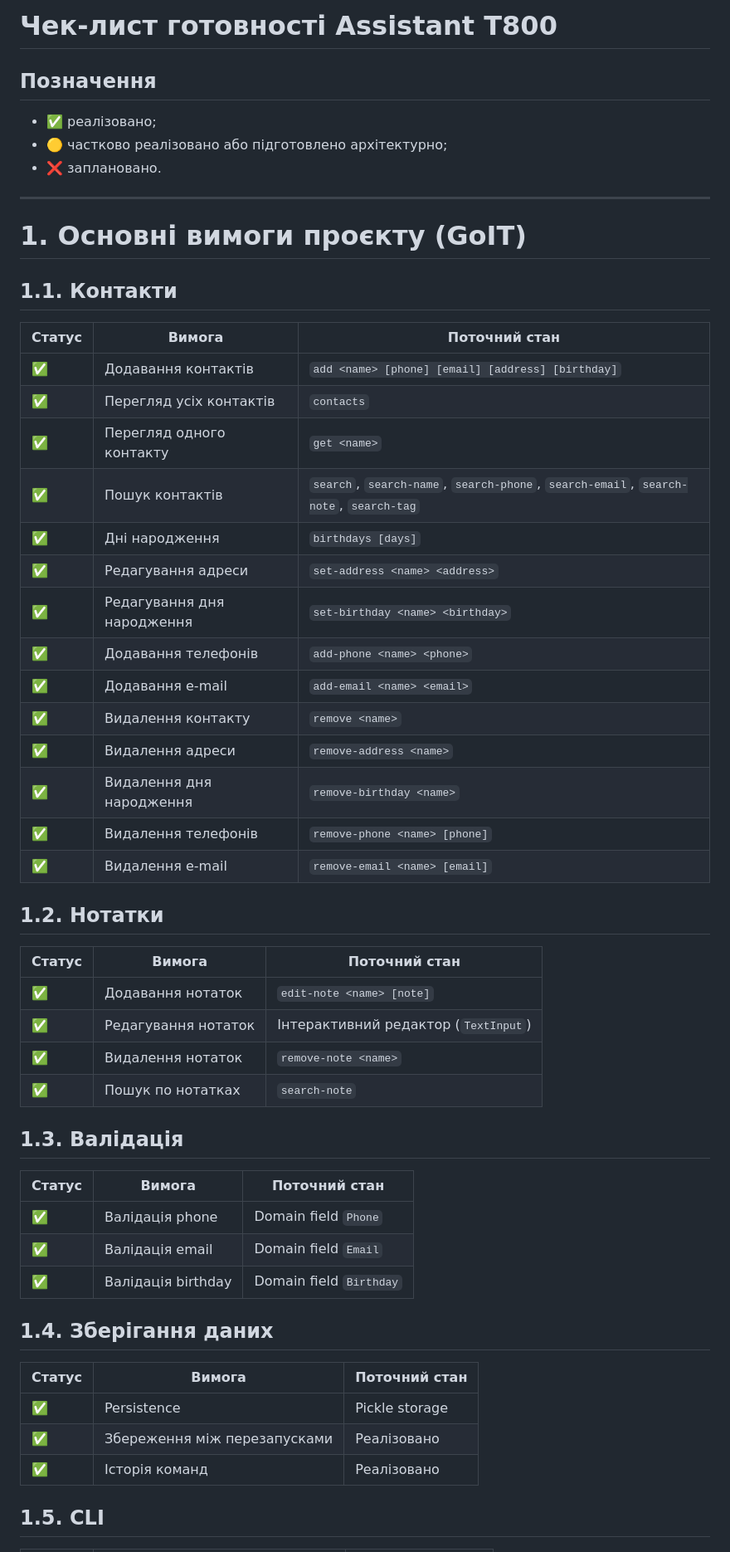
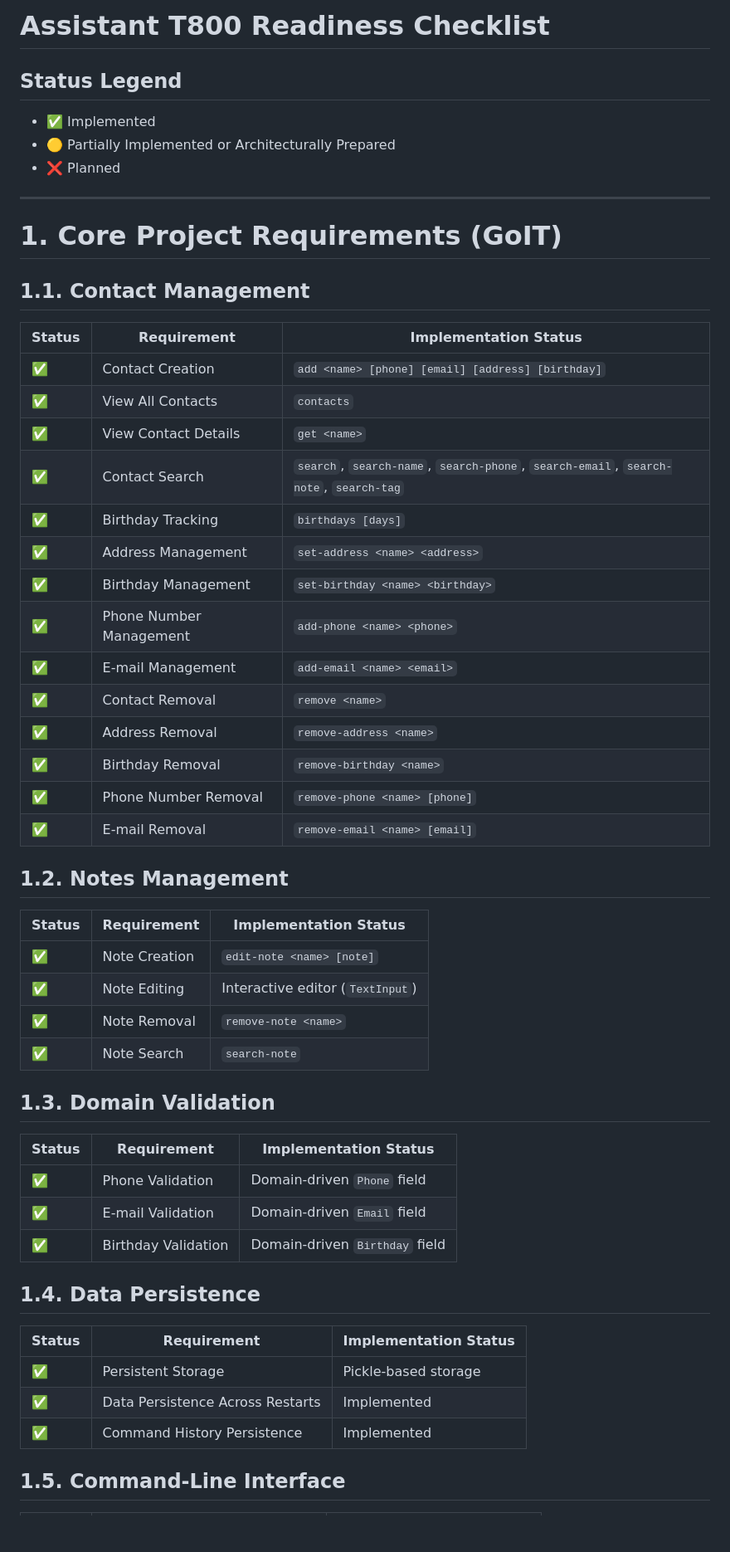
Before and after one commit to eugenzor/assistant-t800, a Markdown page: docs/checklist.md, the part around one of its changes. Shown at 83% size. Rendered like a GitHub page; blank space fills up the shorter version.

Commit message:
docs updated
- Translated Checklist
- actualized Command help

```diff
--- a/docs/checklist.md
+++ b/docs/checklist.md
@@ -1,58 +1,58 @@
-# Чек-лист готовності Assistant T800
+# Assistant T800 Readiness Checklist
 
-## Позначення
+## Status Legend
 
-* ✅ реалізовано;
-* 🟡 частково реалізовано або підготовлено архітектурно;
-* ❌ заплановано.
+* ✅ Implemented
+* 🟡 Partially Implemented or Architecturally Prepared
+* ❌ Planned
 
 ---
 
-# 1. Основні вимоги проєкту (GoIT)
+# 1. Core Project Requirements (GoIT)
 
-## 1.1. Контакти
+## 1.1. Contact Management
 
-| Статус | Вимога                     | Поточний стан                                                                        |
-| ------ | -------------------------- | ------------------------------------------------------------------------------------ |
-| ✅      | Додавання контактів        | `add <name> [phone] [email] [address] [birthday]`                                    |
-| ✅      | Перегляд усіх контактів    | `contacts`                                                                           |
-| ✅      | Перегляд одного контакту   | `get <name>`                                                                         |
-| ✅      | Пошук контактів            | `search`, `search-name`, `search-phone`, `search-email`, `search-note`, `search-tag` |
-| ✅      | Дні народження             | `birthdays [days]`                                                                   |
-| ✅      | Редагування адреси         | `set-address <name> <address>`                                                       |
-| ✅      | Редагування дня народження | `set-birthday <name> <birthday>`                                                     |
-| ✅      | Додавання телефонів        | `add-phone <name> <phone>`                                                           |
-| ✅      | Додавання e-mail           | `add-email <name> <email>`                                                           |
-| ✅      | Видалення контакту         | `remove <name>`                                                                      |
-| ✅      | Видалення адреси           | `remove-address <name>`                                                              |
-| ✅      | Видалення дня народження   | `remove-birthday <name>`                                                             |
-| ✅      | Видалення телефонів        | `remove-phone <name> [phone]`                                                        |
-| ✅      | Видалення e-mail           | `remove-email <name> [email]`                                                        |
+| Status | Requirement             | Implementation Status                                                                |
+|--------|-------------------------|--------------------------------------------------------------------------------------|
+| ✅      | Contact Creation        | `add <name> [phone] [email] [address] [birthday]`                                    |
+| ✅      | View All Contacts       | `contacts`                                                                           |
+| ✅      | View Contact Details    | `get <name>`                                                                         |
+| ✅      | Contact Search          | `search`, `search-name`, `search-phone`, `search-email`, `search-note`, `search-tag` |
+| ✅      | Birthday Tracking       | `birthdays [days]`                                                                   |
+| ✅      | Address Management      | `set-address <name> <address>`                                                       |
+| ✅      | Birthday Management     | `set-birthday <name> <birthday>`                                                     |
+| ✅      | Phone Number Management | `add-phone <name> <phone>`                                                           |
+| ✅      | E-mail Management       | `add-email <name> <email>`                                                           |
+| ✅      | Contact Removal         | `remove <name>`                                                                      |
+| ✅      | Address Removal         | `remove-address <name>`                                                              |
+| ✅      | Birthday Removal        | `remove-birthday <name>`                                                             |
+| ✅      | Phone Number Removal    | `remove-phone <name> [phone]`                                                        |
+| ✅      | E-mail Removal          | `remove-email <name> [email]`                                                        |
 
-## 1.2. Нотатки
+## 1.2. Notes Management
 
-| Статус | Вимога              | Поточний стан                        |
-| ------ | ------------------- | ------------------------------------ |
-| ✅      | Додавання нотаток   | `edit-note <name> [note]`            |
-| ✅      | Редагування нотаток | Інтерактивний редактор (`TextInput`) |
-| ✅      | Видалення нотаток   | `remove-note <name>`                 |
-| ✅      | Пошук по нотатках   | `search-note`                        |
+| Status | Requirement   | Implementation Status            |
+|--------|---------------|----------------------------------|
+| ✅      | Note Creation | `edit-note <name> [note]`        |
+| ✅      | Note Editing  | Interactive editor (`TextInput`) |
+| ✅      | Note Removal  | `remove-note <name>`             |
+| ✅      | Note Search   | `search-note`                    |
 
-## 1.3. Валідація
+## 1.3. Domain Validation
 
-| Статус | Вимога             | Поточний стан           |
-| ------ | ------------------ | ----------------------- |
-| ✅      | Валідація phone    | Domain field `Phone`    |
-| ✅      | Валідація email    | Domain field `Email`    |
-| ✅      | Валідація birthday | Domain field `Birthday` |
+| Status | Requirement         | Implementation Status          |
+|--------|---------------------|--------------------------------|
+| ✅      | Phone Validation    | Domain-driven `Phone` field    |
+| ✅      | E-mail Validation   | Domain-driven `Email` field    |
+| ✅      | Birthday Validation | Domain-driven `Birthday` field |
 
-## 1.4. Зберігання даних
+## 1.4. Data Persistence
 
-| Статус | Вимога                       | Поточний стан  |
-| ------ | ---------------------------- | -------------- |
-| ✅      | Persistence                  | Pickle storage |
-| ✅      | Збереження між перезапусками | Реалізовано    |
-| ✅      | Історія команд               | Реалізовано    |
+| Status | Requirement                      | Implementation Status |
+|--------|----------------------------------|-----------------------|
+| ✅      | Persistent Storage               | Pickle-based storage  |
+| ✅      | Data Persistence Across Restarts | Implemented           |
+| ✅      | Command History Persistence      | Implemented           |
 
-## 1.5. CLI
+## 1.5. Command-Line Interface
 
```
Also changed, not shown: other parts of docs/checklist.md (+56 -56 lines), docs/checklist-internal.md (added, +127 -0 lines), docs/commands-help.md (+11 -15 lines).
